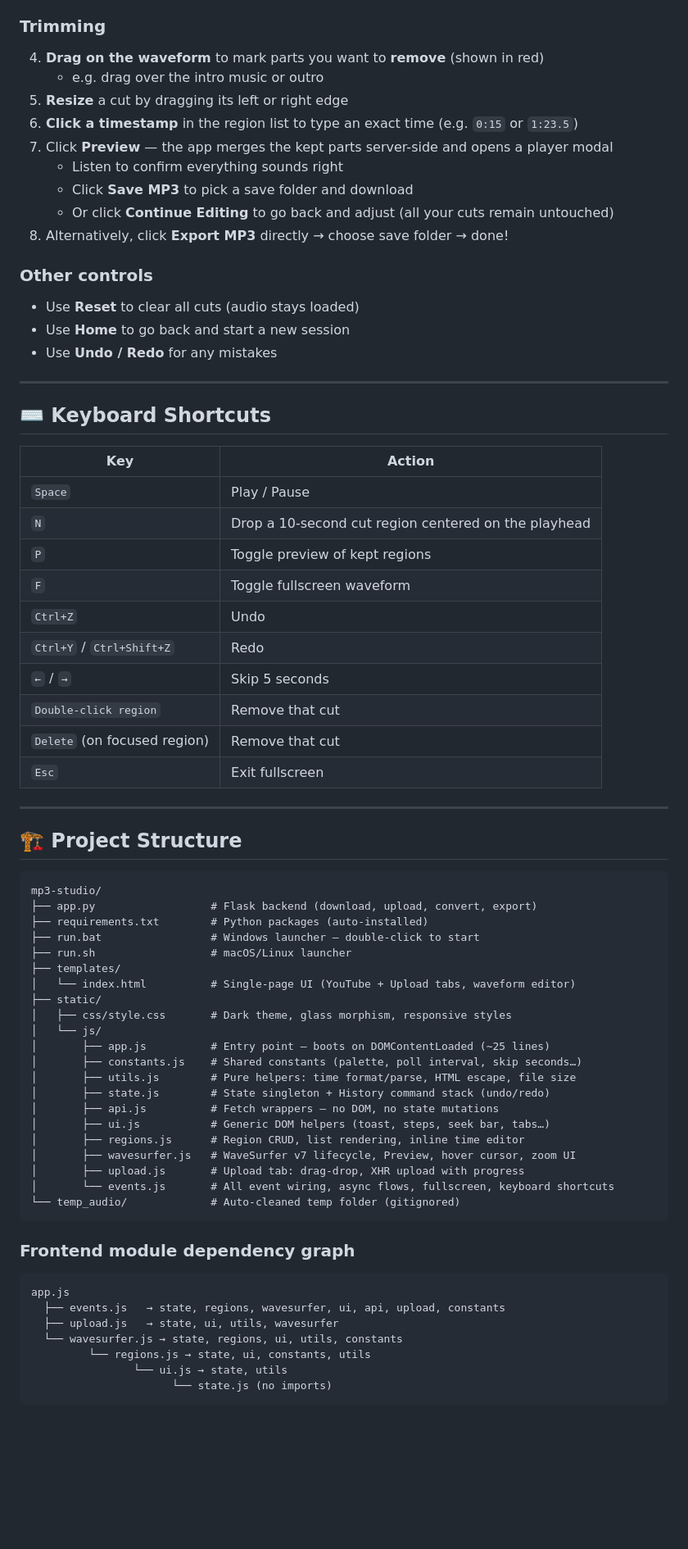
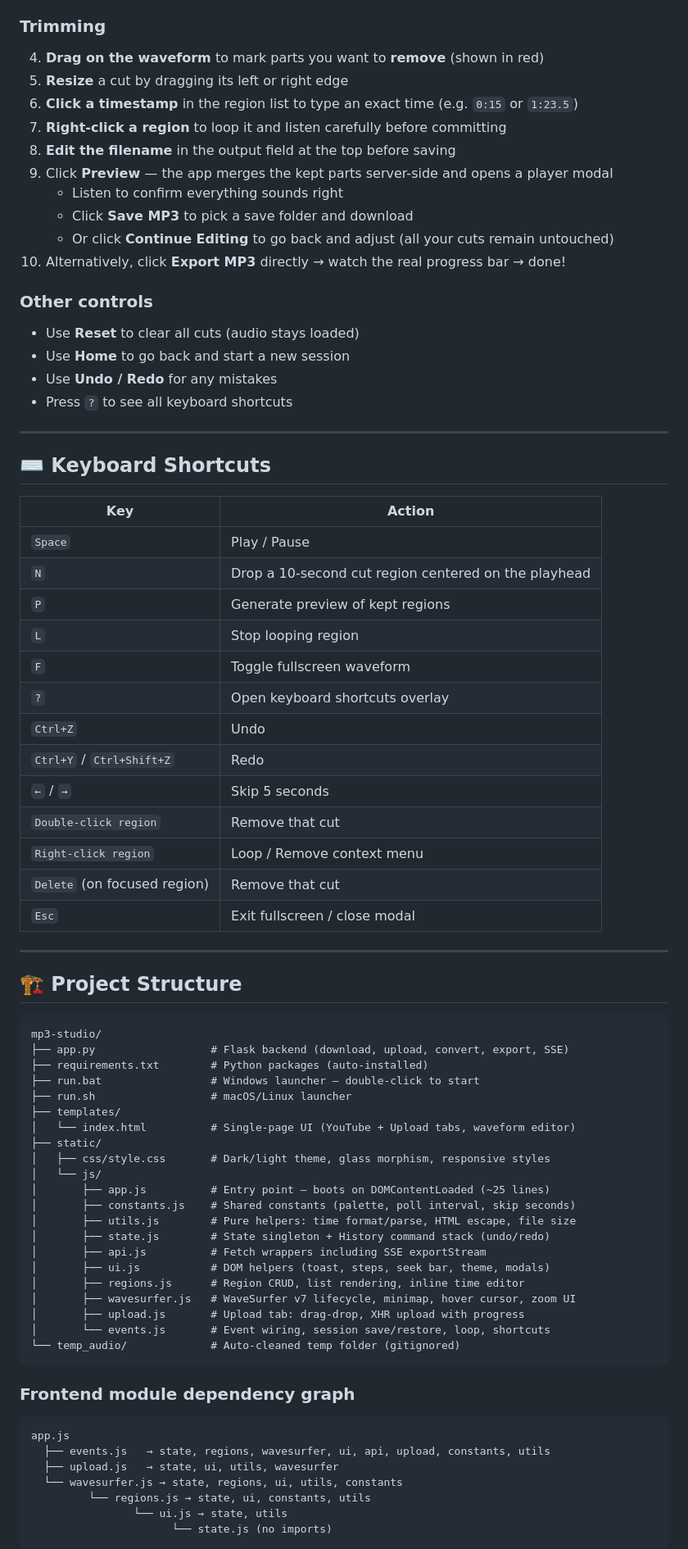
Before and after one commit to Ridwan-Islam-Nabil/mp3-studio, a Markdown page: README.md, the part around one of its changes. Shown at 82% size. Drawn GitHub-style; blank space fills up the shorter version.

Commit message:
Update README and CLAUDE.md to document all features

````diff
--- a/README.md
+++ b/README.md
@@ -80,19 +92,21 @@ The script handles everything automatically:
 
 ### Trimming
 4. **Drag on the waveform** to mark parts you want to **remove** (shown in red)
-   - e.g. drag over the intro music or outro
 5. **Resize** a cut by dragging its left or right edge
 6. **Click a timestamp** in the region list to type an exact time (e.g. `0:15` or `1:23.5`)
-7. Click **Preview** — the app merges the kept parts server-side and opens a player modal
+7. **Right-click a region** to loop it and listen carefully before committing
+8. **Edit the filename** in the output field at the top before saving
+9. Click **Preview** — the app merges the kept parts server-side and opens a player modal
    - Listen to confirm everything sounds right
    - Click **Save MP3** to pick a save folder and download
    - Or click **Continue Editing** to go back and adjust (all your cuts remain untouched)
-8. Alternatively, click **Export MP3** directly → choose save folder → done!
+10. Alternatively, click **Export MP3** directly → watch the real progress bar → done!
 
 ### Other controls
 - Use **Reset** to clear all cuts (audio stays loaded)
 - Use **Home** to go back and start a new session
 - Use **Undo / Redo** for any mistakes
+- Press `?` to see all keyboard shortcuts
 
 ---
 
@@ -102,14 +116,17 @@ The script handles everything automatically:
 |-----|--------|
 | `Space` | Play / Pause |
 | `N` | Drop a 10-second cut region centered on the playhead |
-| `P` | Toggle preview of kept regions |
+| `P` | Generate preview of kept regions |
+| `L` | Stop looping region |
 | `F` | Toggle fullscreen waveform |
+| `?` | Open keyboard shortcuts overlay |
 | `Ctrl+Z` | Undo |
 | `Ctrl+Y` / `Ctrl+Shift+Z` | Redo |
 | `←` / `→` | Skip 5 seconds |
 | `Double-click region` | Remove that cut |
+| `Right-click region` | Loop / Remove context menu |
 | `Delete` (on focused region) | Remove that cut |
-| `Esc` | Exit fullscreen |
+| `Esc` | Exit fullscreen / close modal |
 
 ---
 
@@ -117,25 +134,25 @@ The script handles everything automatically:
 
 ```
 mp3-studio/
-├── app.py                  # Flask backend (download, upload, convert, export)
+├── app.py                  # Flask backend (download, upload, convert, export, SSE)
 ├── requirements.txt        # Python packages (auto-installed)
 ├── run.bat                 # Windows launcher — double-click to start
 ├── run.sh                  # macOS/Linux launcher
 ├── templates/
 │   └── index.html          # Single-page UI (YouTube + Upload tabs, waveform editor)
 ├── static/
-│   ├── css/style.css       # Dark theme, glass morphism, responsive styles
+│   ├── css/style.css       # Dark/light theme, glass morphism, responsive styles
 │   └── js/
 │       ├── app.js          # Entry point — boots on DOMContentLoaded (~25 lines)
-│       ├── constants.js    # Shared constants (palette, poll interval, skip seconds…)
+│       ├── constants.js    # Shared constants (palette, poll interval, skip seconds)
 │       ├── utils.js        # Pure helpers: time format/parse, HTML escape, file size
 │       ├── state.js        # State singleton + History command stack (undo/redo)
-│       ├── api.js          # Fetch wrappers — no DOM, no state mutations
-│       ├── ui.js           # Generic DOM helpers (toast, steps, seek bar, tabs…)
+│       ├── api.js          # Fetch wrappers including SSE exportStream
+│       ├── ui.js           # DOM helpers (toast, steps, seek bar, theme, modals)
 │       ├── regions.js      # Region CRUD, list rendering, inline time editor
-│       ├── wavesurfer.js   # WaveSurfer v7 lifecycle, Preview, hover cursor, zoom UI
+│       ├── wavesurfer.js   # WaveSurfer v7 lifecycle, minimap, hover cursor, zoom UI
 │       ├── upload.js       # Upload tab: drag-drop, XHR upload with progress
-│       └── events.js       # All event wiring, async flows, fullscreen, keyboard shortcuts
+│       └── events.js       # Event wiring, session save/restore, loop, shortcuts
 └── temp_audio/             # Auto-cleaned temp folder (gitignored)
 ```
 
@@ -143,7 +160,7 @@ mp3-studio/
 
 ```
 app.js
-  ├── events.js   → state, regions, wavesurfer, ui, api, upload, constants
+  ├── events.js   → state, regions, wavesurfer, ui, api, upload, constants, utils
   ├── upload.js   → state, ui, utils, wavesurfer
   └── wavesurfer.js → state, regions, ui, utils, constants
          └── regions.js → state, ui, constants, utils
````
Also changed, not shown: other parts of README.md (+24 -7 lines), CLAUDE.md (+63 -16 lines).
